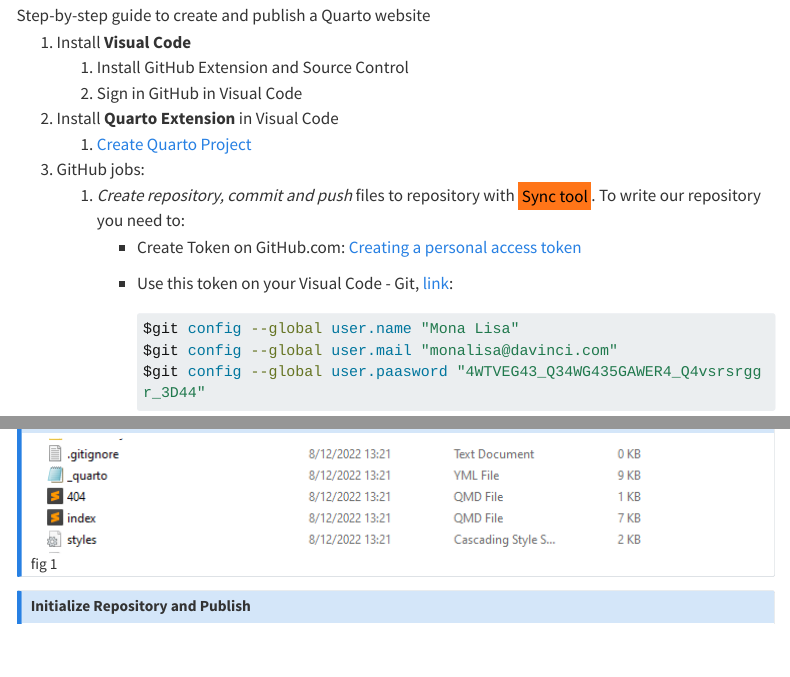
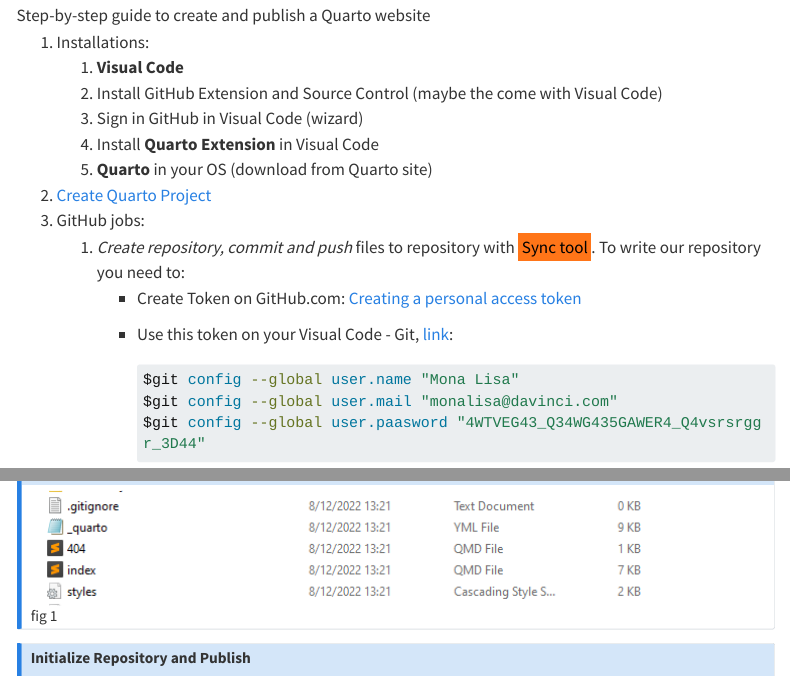
Before and after one commit to leonpurple/wiki, a Quarto document (markup/mulab1.qmd): the page in a window 1100 px wide, from 950 px down, and a second part further down, joined at a grey line. Rendered offline with R 4.5, knitr and Pandoc in place of Quarto, with nearby package versions; menus at the side of the page are left out; long lines of code are wrapped.

Commit message:
#22 #chore: minor changes

```diff
--- a/_quarto.yml
+++ b/_quarto.yml
@@ -19,12 +19,12 @@
     right:
       - text: Home
         file: index.qmd
-      - sidebar:scrum
+      - sidebar:linux
       - sidebar:markup
-      - sidebar:linux
       - sidebar:javase
       - sidebar:spring
       - sidebar:reactjs
+      - sidebar:scrum
       - sidebar:devops
       - sidebar:vocabulary
       - sidebar:ifcd
--- a/markup/mulab1.qmd
+++ b/markup/mulab1.qmd
@@ -76,11 +76,13 @@
 
 ![Step-by-step guide to create and publish a Quarto website](/images/about/quarto_website.png){#markdown-lab1}
 
-1. Install **Visual Code**
-    1. Install GitHub Extension and Source Control
-    2. Sign in GitHub in Visual Code
-2. Install **Quarto Extension** in Visual Code
-    1. [Create Quarto Project](/markup/markupquartocreating.qmd)
+1. Installations:
+    1. **Visual Code**
+      1. Install GitHub Extension and Source Control (maybe the come with Visual Code)
+      2. Sign in GitHub in Visual Code (wizard)
+      3. Install **Quarto Extension** in Visual Code
+    2. **Quarto** in your OS (download from Quarto site)
+2. [Create Quarto Project](/markup/markupquartocreating.qmd)
 3. GitHub jobs:
     1. *Create repository, commit and push* files to repository with <mark>Sync tool</mark>. To write our repository you need to:
         - Create Token on GitHub.com: [Creating a personal access token](https://docs.github.com/en/enterprise-server@3.4/authentication/keeping-your-account-and-data-secure/creating-a-personal-access-token)
```
